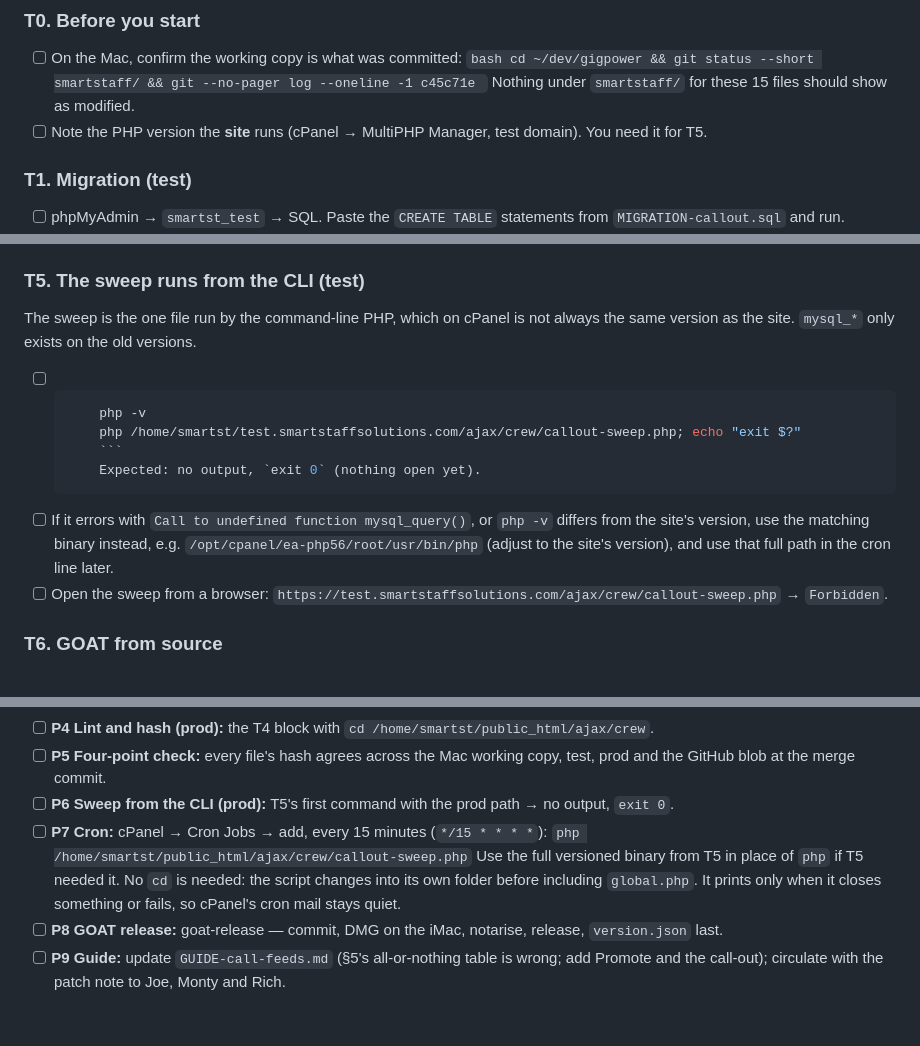
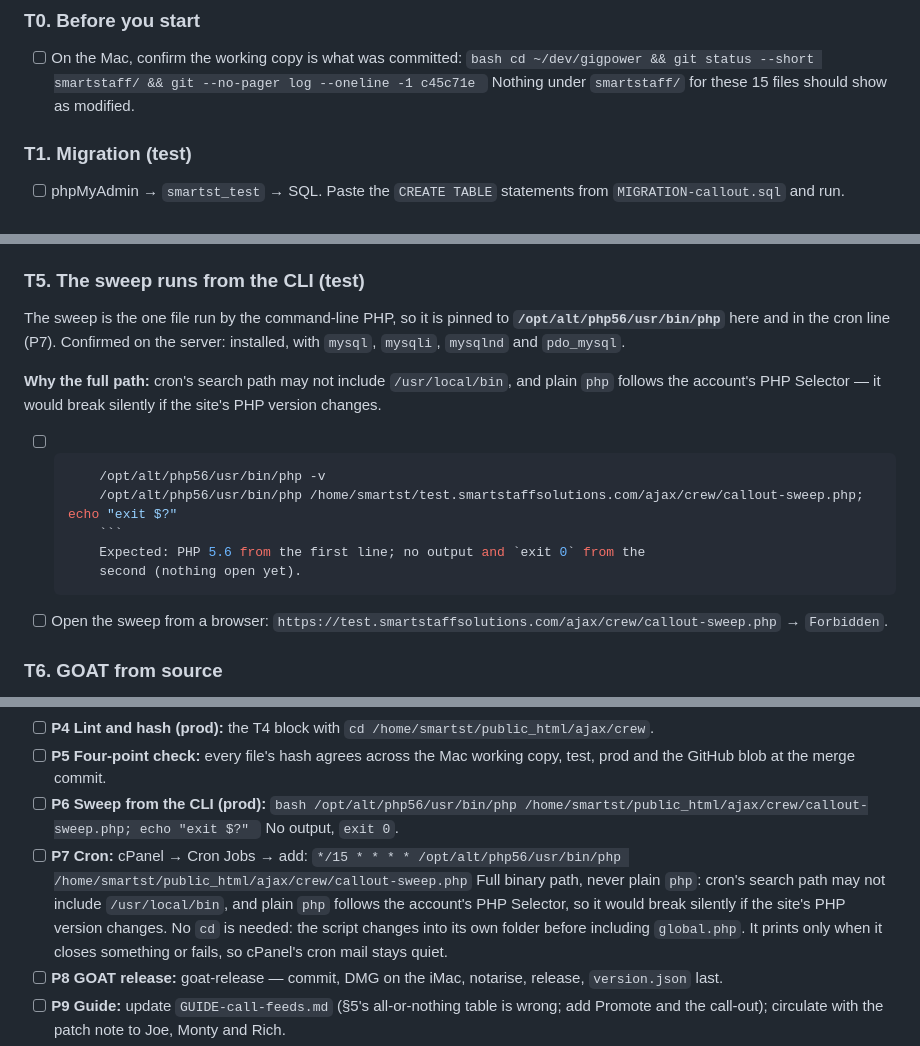
Before and after one commit to Mike-GigPower/crewfinder, a Markdown page: smartstaff/DEPLOY-callout-promotion.md, 3 parts joined by grey strips. Drawn GitHub-style; blank space fills up the shorter version.

Commit message:
Deploy runbook: pin the sweep to /opt/alt/php56/usr/bin/php
T5, P6 and the cron line now call the PHP 5.6 binary by full path:
cron's search path may not include /usr/local/bin, and plain php follows
the account's PHP Selector, so it would break silently if the site's PHP
version changed. Confirmed on the server: installed, with mysql, mysqli,
mysqlnd and pdo_mysql.

Co-Authored-By: Claude Opus 5.5 <noreply@anthropic.com>

````diff
--- a/smartstaff/DEPLOY-callout-promotion.md
+++ b/smartstaff/DEPLOY-callout-promotion.md
@@ -61,8 +61,6 @@ c902b244222b6a6c9bd83087c6d0f5fe154868b97c0cac3f9980fa556d69a09d  MIGRATION-call
       cd ~/dev/gigpower && git status --short smartstaff/ && git --no-pager log --oneline -1 c45c71e
       ```
       Nothing under `smartstaff/` for these 15 files should show as modified.
-- [ ] Note the PHP version the **site** runs (cPanel → MultiPHP Manager, test domain).
-      You need it for T5.
 
 ### T1. Migration (test)
 
@@ -119,18 +117,20 @@ An endpoint uploaded before its include fails with `Call to undefined function`.
 
 ### T5. The sweep runs from the CLI (test)
 
-The sweep is the one file run by the command-line PHP, which on cPanel is not
-always the same version as the site. `mysql_*` only exists on the old versions.
+The sweep is the one file run by the command-line PHP, so it is pinned to
+**`/opt/alt/php56/usr/bin/php`** here and in the cron line (P7). Confirmed on
+the server: installed, with `mysql`, `mysqli`, `mysqlnd` and `pdo_mysql`.
+
+**Why the full path:** cron's search path may not include `/usr/local/bin`,
+and plain `php` follows the account's PHP Selector — it would break silently if
+the site's PHP version changes.
 
 - [ ] ```bash
-      php -v
-      php /home/smartst/test.smartstaffsolutions.com/ajax/crew/callout-sweep.php; echo "exit $?"
+      /opt/alt/php56/usr/bin/php -v
+      /opt/alt/php56/usr/bin/php /home/smartst/test.smartstaffsolutions.com/ajax/crew/callout-sweep.php; echo "exit $?"
       ```
-      Expected: no output, `exit 0` (nothing open yet).
-- [ ] If it errors with `Call to undefined function mysql_query()`, or `php -v`
-      differs from the site's version, use the matching binary instead, e.g.
-      `/opt/cpanel/ea-php56/root/usr/bin/php` (adjust to the site's version), and
-      use that full path in the cron line later.
+      Expected: PHP 5.6 from the first line; no output and `exit 0` from the
+      second (nothing open yet).
 - [ ] Open the sweep from a browser:
       `https://test.smartstaffsolutions.com/ajax/crew/callout-sweep.php` → `Forbidden`.
 
@@ -194,14 +194,18 @@ link-safe Promote takes effect for every installed GOAT the moment
       `cd /home/smartst/public_html/ajax/crew`.
 - [ ] **P5 Four-point check:** every file's hash agrees across the Mac working copy,
       test, prod and the GitHub blob at the merge commit.
-- [ ] **P6 Sweep from the CLI (prod):** T5's first command with the prod path → no
-      output, `exit 0`.
-- [ ] **P7 Cron:** cPanel → Cron Jobs → add, every 15 minutes
-      (`*/15 * * * *`):
+- [ ] **P6 Sweep from the CLI (prod):**
+      ```bash
+      /opt/alt/php56/usr/bin/php /home/smartst/public_html/ajax/crew/callout-sweep.php; echo "exit $?"
       ```
-      php /home/smartst/public_html/ajax/crew/callout-sweep.php
+      No output, `exit 0`.
+- [ ] **P7 Cron:** cPanel → Cron Jobs → add:
       ```
-      Use the full versioned binary from T5 in place of `php` if T5 needed it. No
+      */15 * * * * /opt/alt/php56/usr/bin/php /home/smartst/public_html/ajax/crew/callout-sweep.php
+      ```
+      Full binary path, never plain `php`: cron's search path may not include
+      `/usr/local/bin`, and plain `php` follows the account's PHP Selector, so it
+      would break silently if the site's PHP version changes. No
       `cd` is needed: the script changes into its own folder before including
       `global.php`. It prints only when it closes something or fails, so cPanel's
       cron mail stays quiet.
````
